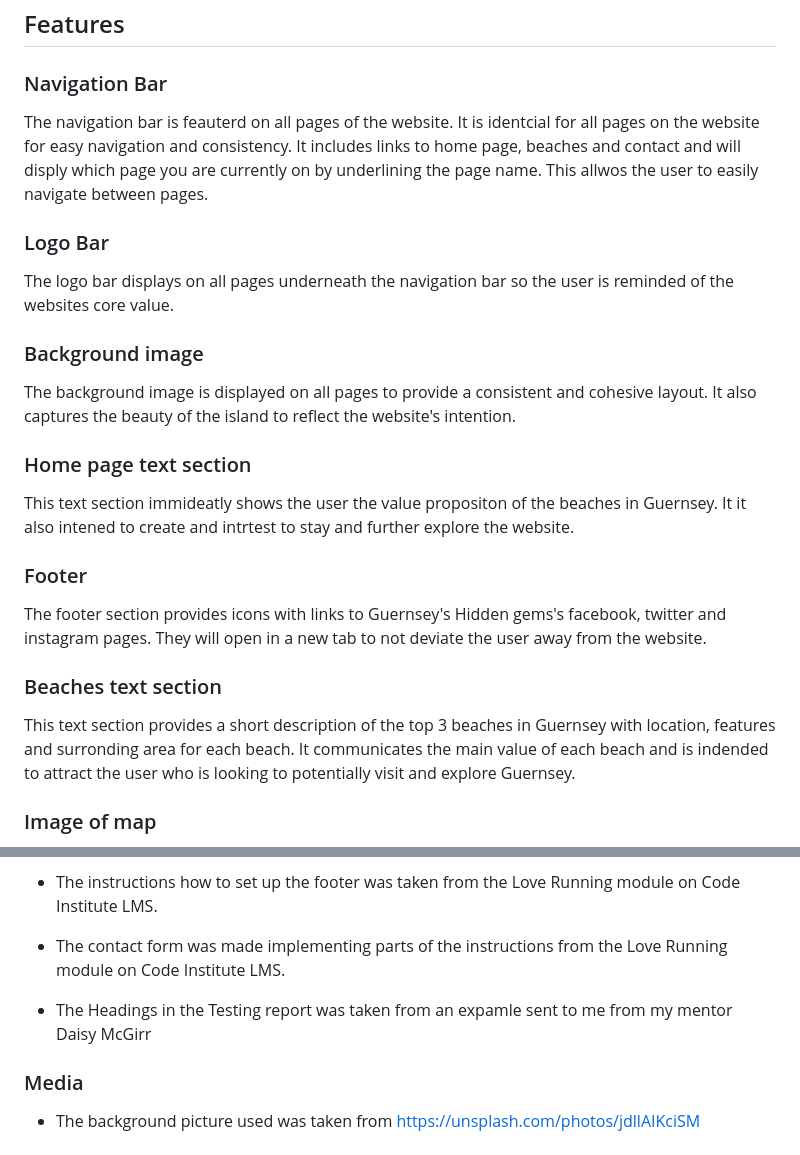
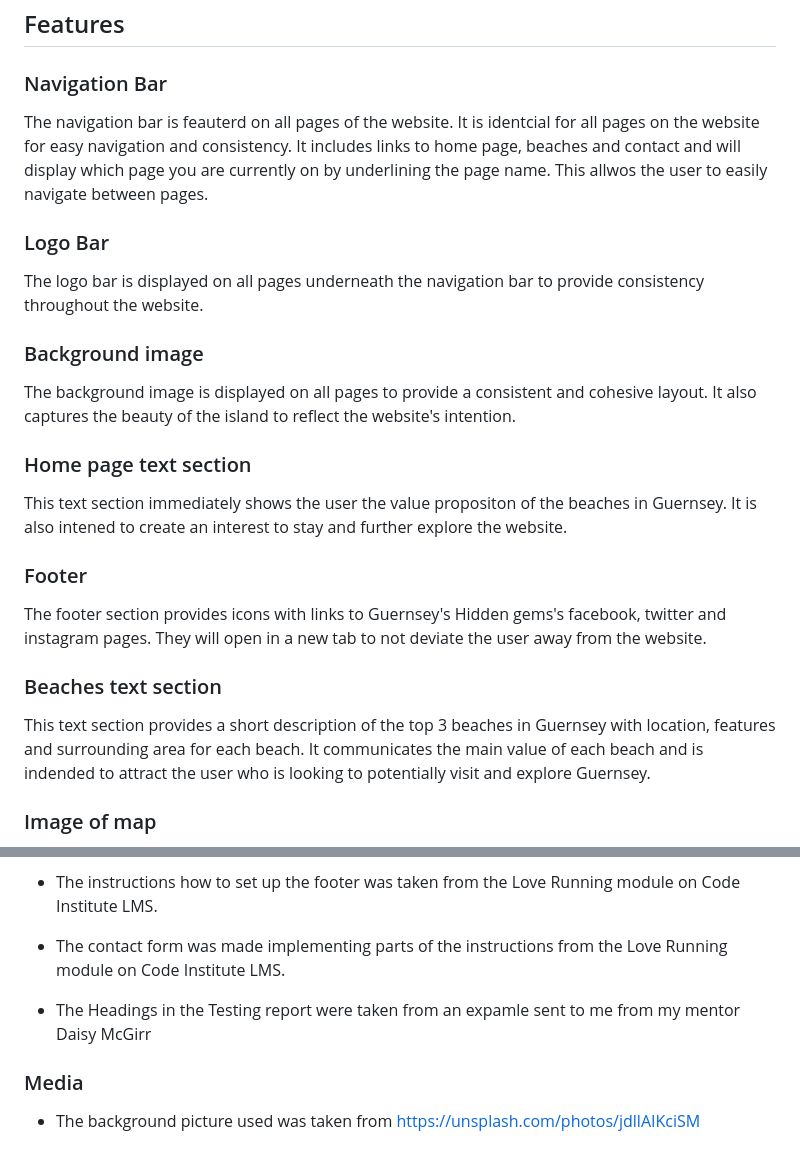
Before and after one commit to SaraMathews/hidden-gems-guernsey, a Markdown page: docs/README.md, 2 parts joined by grey strips. GitHub-like rendering.

Commit message:
Spell check README.md

```diff
--- a/docs/README.md
+++ b/docs/README.md
@@ -3,22 +3,22 @@
 This website is for the tourist looking to explore Guernsey and its hidden gems. For anyone who wants to have a peaceful getaway this website provides information about fantastic beaches with amazing views with coastal and cliff walks.
 ## Features
 ### Navigation Bar
-The navigation bar is feauterd on all pages of the website. It is identcial for all pages on the website for easy navigation and consistency. It includes links to home page, beaches and contact and will disply which page you are currently on by underlining the page name. This allwos the user to easily navigate between pages.
+The navigation bar is feauterd on all pages of the website. It is identcial for all pages on the website for easy navigation and consistency. It includes links to home page, beaches and contact and will display which page you are currently on by underlining the page name. This allwos the user to easily navigate between pages.
 
 ### Logo Bar
-The logo bar displays on all pages underneath the navigation bar so the user is reminded of the websites core value.
+The logo bar is displayed on all pages underneath the navigation bar to provide consistency throughout the website.
 
 ### Background image
 The background image is displayed on all pages to provide a consistent and cohesive layout. It also captures the beauty of the island to reflect the website's intention.
 
 ### Home page text section
-This text section immideatly shows the user the value propositon of the beaches in Guernsey. It it also intened to create and intrtest to stay and further explore the website.
+This text section immediately shows the user the value propositon of the beaches in Guernsey. It is also intened to create an interest to stay and further explore the website.
 
 ### Footer
 The footer section provides icons with links to Guernsey's Hidden gems's facebook, twitter and instagram pages. They will open in a new tab to not deviate the user away from the website.
 
 ### Beaches text section
-This text section provides a short description of the top 3 beaches in Guernsey with location, features and surronding area for each beach. It communicates the main value of each beach and is indended to attract the user who is looking to potentially visit and explore Guernsey.
+This text section provides a short description of the top 3 beaches in Guernsey with location, features and surrounding area for each beach. It communicates the main value of each beach and is indended to attract the user who is looking to potentially visit and explore Guernsey.
 
 ### Image of map
 The image displays a map of Guernsey with the three locations of the beaches. This gives the user a clear overview to where the different beaches are located.
@@ -55,7 +55,7 @@ The live link can be found here https://saramathews.github.io/hidden-gems-guerns
 
 - The contact form was made implementing parts of the instructions from the Love Running module on Code Institute LMS.
 
-- The Headings in the Testing report was taken from an expamle sent to me from my mentor Daisy McGirr
+- The Headings in the Testing report were taken from an expamle sent to me from my mentor Daisy McGirr
 
 ### Media
 - The background picture used was taken from https://unsplash.com/photos/jdllAIKciSM
```
